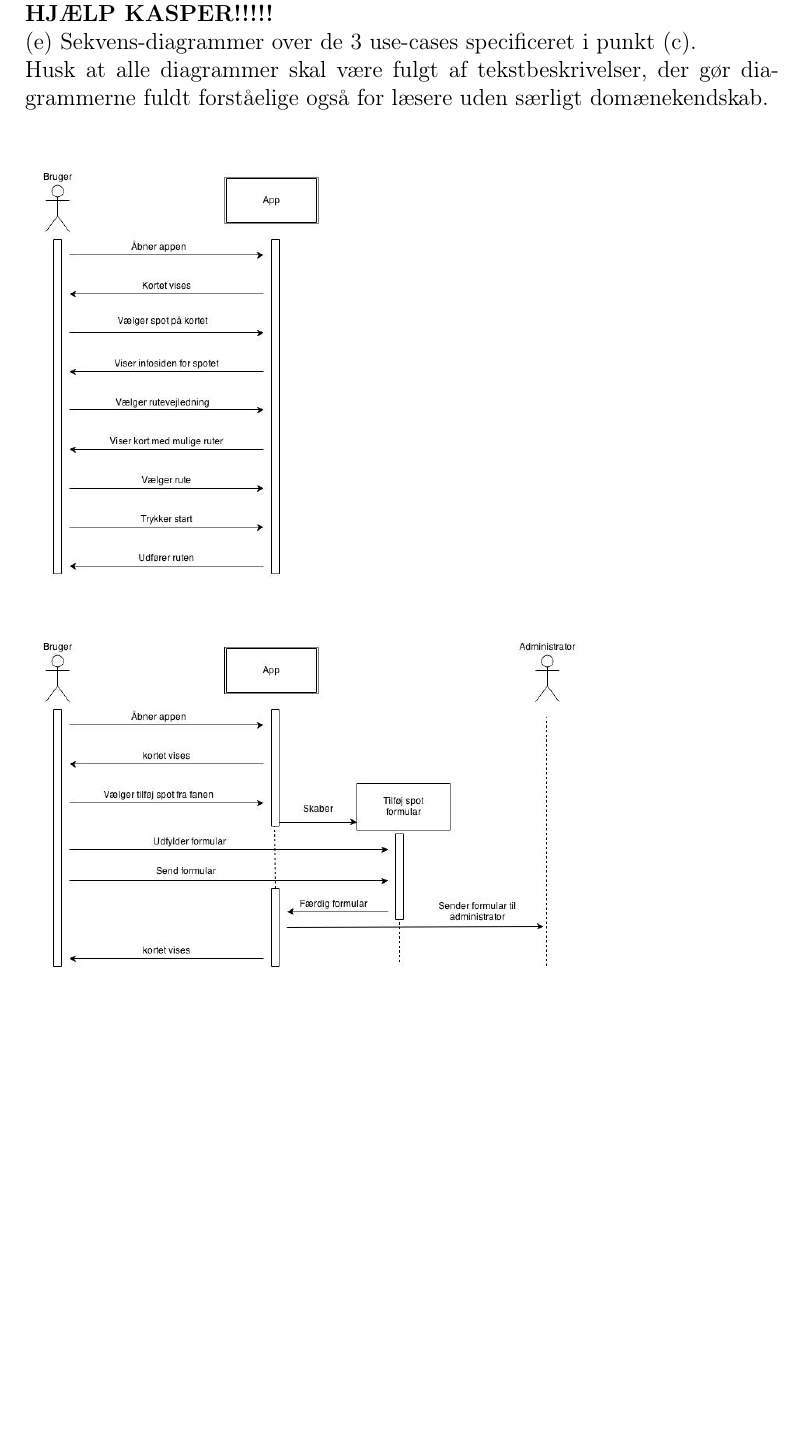
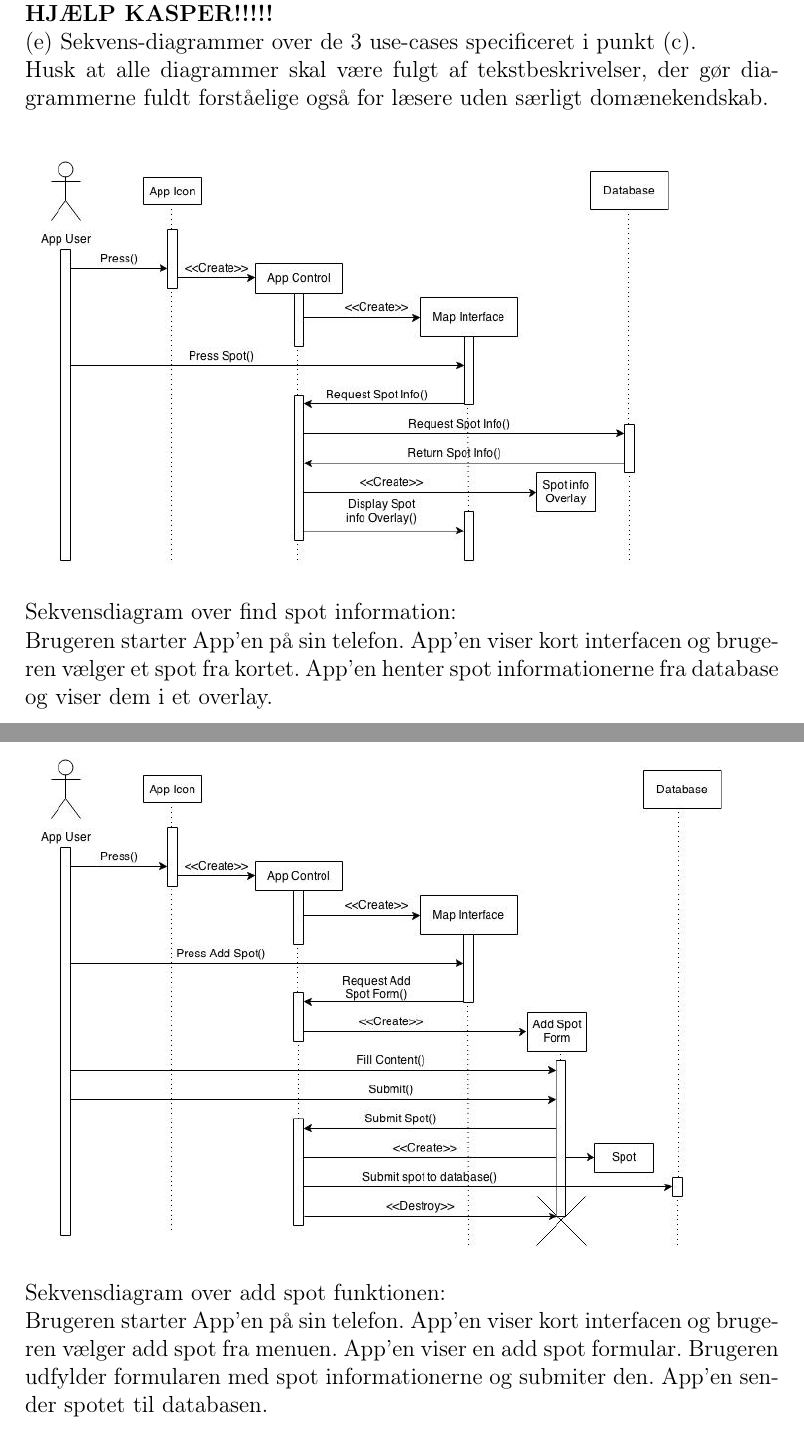
Before and after one commit to mhejselbak/PKSU, a LaTeX document (Delrapport 2/delrapport2.tex): part of page 8 of 18 before the commit and two parts of pages 8 and 9 of 20 after it, the two joined at a grey line, cut so that both start at the same text, the shorter picture padded with empty space. Compiled offline with pdfLaTeX.

Commit message:
Opdaterede delrapport 2 med nye sekvensdiagrammer

```diff
--- a/Delrapport 2/delrapport2.tex
+++ b/Delrapport 2/delrapport2.tex
@@ -215,10 +215,19 @@ Som det ses er der 2 aktører, brugeren og Ejeren. Brugeren kan benytter de fors
 Husk at alle diagrammer skal være fulgt af tekstbeskrivelser, der gør diagrammerne fuldt
 forståelige også for læsere uden særligt domænekendskab.\\
 \begin{figure}[h]
-\includegraphics[scale = 0.4]{rutevejledning}
+\includegraphics[scale = 0.5]{sekdia1}
 \end{figure}
 
+Sekvensdiagram over find spot information:\\
+Brugeren starter App'en på sin telefon. App'en viser kort interfacen og brugeren vælger et spot fra kortet.
+App'en henter spot informationerne fra database og viser dem i et overlay.
+\newpage
+
 \begin{figure}[h]
-\includegraphics[scale = 0.4]{addspotdia}
+\includegraphics[scale = 0.5]{sekdia2}
 \end{figure}
 
+Sekvensdiagram over add spot funktionen:\\
+Brugeren starter App'en på sin telefon. App'en viser kort interfacen og brugeren vælger add spot fra menuen.
+App'en viser en add spot formular. Brugeren udfylder formularen med spot informationerne og submiter den.
+App'en sender spotet til databasen.
```
Also changed, not shown: Delrapport 2/delrapport2.pdf, Delrapport 2/delrapport2.tex (9 more changed lines), 3 other files.
